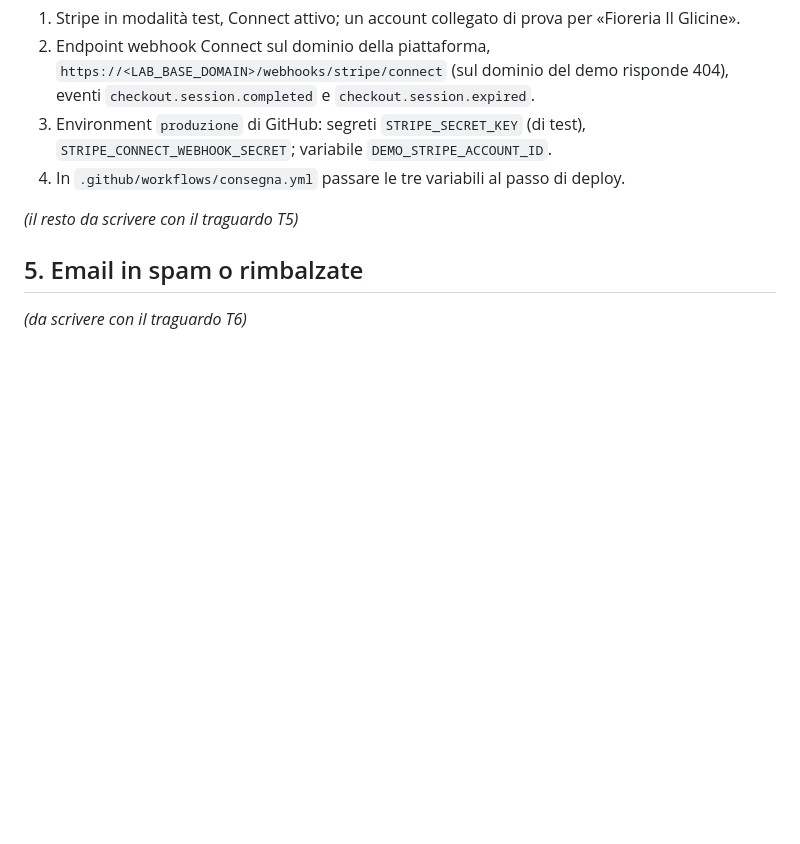
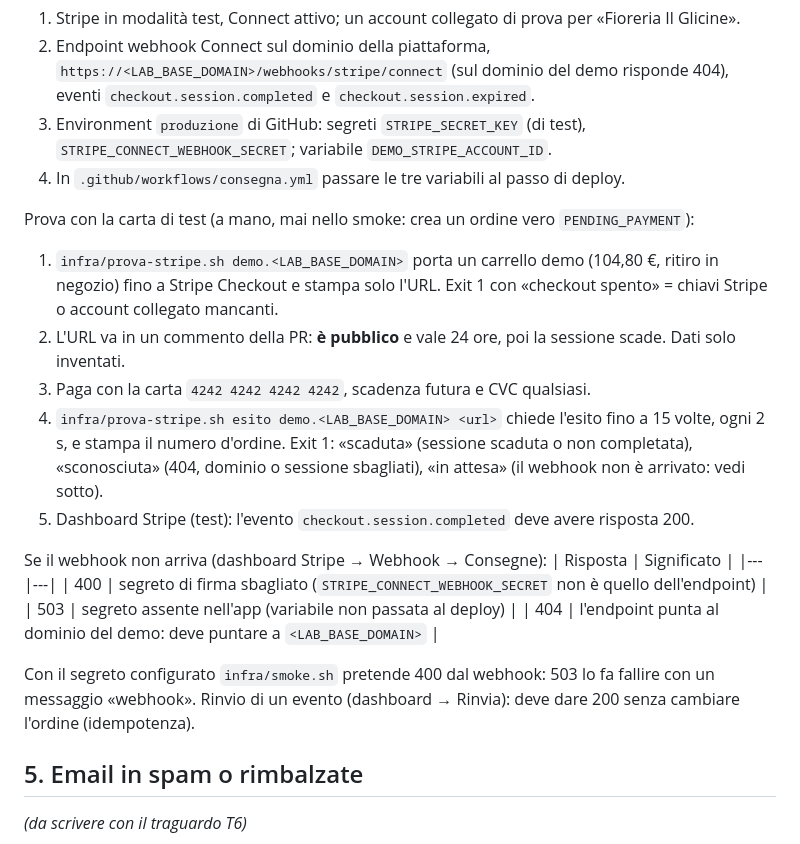
Before and after one commit to samueleniccolai-dev/gerio-lab, a Markdown page: docs/runbook.md, the part around the change. Rendered like a GitHub page; blank space fills up the shorter version.

Commit message:
docs(runbook): section 4, Stripe test proof and webhook failures
Co-Authored-By: Claude Sonnet 5.5 <noreply@anthropic.com>
Claude-Session: https://claude.ai/code/session_01NjYMdLLKrFWEwBcTooDJ1Z

```diff
--- a/docs/runbook.md
+++ b/docs/runbook.md
@@ -108,7 +108,25 @@ Passi dell'umano (giro 012, per la prova del giro 013):
    variabile `DEMO_STRIPE_ACCOUNT_ID`.
 4. In `.github/workflows/consegna.yml` passare le tre variabili al passo di deploy.
 
-*(il resto da scrivere con il traguardo T5)*
+Prova con la carta di test (a mano, mai nello smoke: crea un ordine vero `PENDING_PAYMENT`):
+1. `infra/prova-stripe.sh demo.<LAB_BASE_DOMAIN>` porta un carrello demo (104,80 €, ritiro in negozio) fino a
+   Stripe Checkout e stampa solo l'URL. Exit 1 con «checkout spento» = chiavi Stripe o account collegato mancanti.
+2. L'URL va in un commento della PR: **è pubblico** e vale 24 ore, poi la sessione scade. Dati solo inventati.
+3. Paga con la carta `4242 4242 4242 4242`, scadenza futura e CVC qualsiasi.
+4. `infra/prova-stripe.sh esito demo.<LAB_BASE_DOMAIN> <url>` chiede l'esito fino a 15 volte, ogni 2 s, e stampa il
+   numero d'ordine. Exit 1: «scaduta» (sessione scaduta o non completata), «sconosciuta» (404, dominio o sessione
+   sbagliati), «in attesa» (il webhook non è arrivato: vedi sotto).
+5. Dashboard Stripe (test): l'evento `checkout.session.completed` deve avere risposta 200.
+
+Se il webhook non arriva (dashboard Stripe → Webhook → Consegne):
+| Risposta | Significato |
+|---|---|
+| 400 | segreto di firma sbagliato (`STRIPE_CONNECT_WEBHOOK_SECRET` non è quello dell'endpoint) |
+| 503 | segreto assente nell'app (variabile non passata al deploy) |
+| 404 | l'endpoint punta al dominio del demo: deve puntare a `<LAB_BASE_DOMAIN>` |
+
+Con il segreto configurato `infra/smoke.sh` pretende 400 dal webhook: 503 lo fa fallire con un messaggio «webhook».
+Rinvio di un evento (dashboard → Rinvia): deve dare 200 senza cambiare l'ordine (idempotenza).
 
 ## 5. Email in spam o rimbalzate
 *(da scrivere con il traguardo T6)*
```
